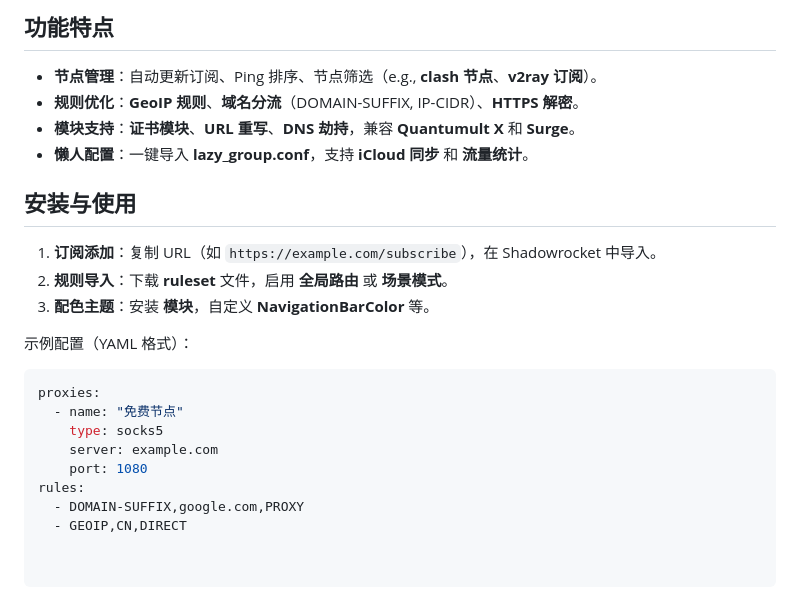
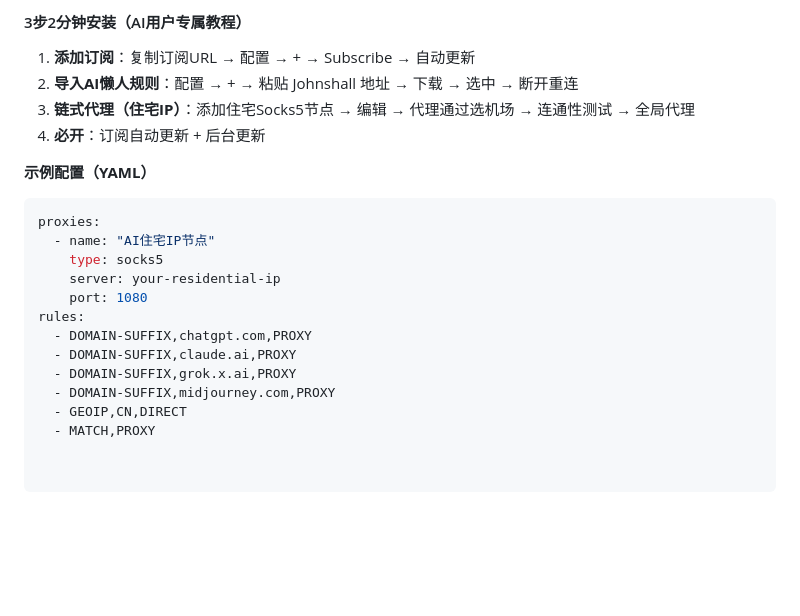
Before and after one commit to fengguokeji/shadowrocket, a Markdown page: README.md, the part around one of its changes. Rendered like a GitHub page; blank space fills up the shorter version.

````diff
--- a/README.md
+++ b/README.md
@@ -50,22 +58,21 @@ URL 规则支持 Cloudflare 无服务器，支持托管配置及更灵活的脚
 
-## 功能特点
-- **节点管理**：自动更新订阅、Ping 排序、节点筛选（e.g., **clash 节点**、**v2ray 订阅**）。
-- **规则优化**：**GeoIP 规则**、**域名分流**（DOMAIN-SUFFIX, IP-CIDR）、**HTTPS 解密**。
-- **模块支持**：**证书模块**、**URL 重写**、**DNS 劫持**，兼容 **Quantumult X** 和 **Surge**。
-- **懒人配置**：一键导入 **lazy_group.conf**，支持 **iCloud 同步** 和 **流量统计**。
+#### 3步2分钟安装（AI用户专属教程）
+1. **添加订阅**：复制订阅URL → 配置 → + → Subscribe → 自动更新
+2. **导入AI懒人规则**：配置 → + → 粘贴 Johnshall 地址 → 下载 → 选中 → 断开重连
+3. **链式代理（住宅IP）**：添加住宅Socks5节点 → 编辑 → 代理通过选机场 → 连通性测试 → 全局代理
+4. **必开**：订阅自动更新 + 后台更新
 
-## 安装与使用
-1. **订阅添加**：复制 URL（如 `https://example.com/subscribe`），在 Shadowrocket 中导入。
-2. **规则导入**：下载 **ruleset** 文件，启用 **全局路由** 或 **场景模式**。
-3. **配色主题**：安装 **模块**，自定义 **NavigationBarColor** 等。
-
-示例配置（YAML 格式）：
+**示例配置（YAML）**
 ```yaml
 proxies:
-  - name: "免费节点"
+  - name: "AI住宅IP节点"
     type: socks5
-    server: example.com
+    server: your-residential-ip
     port: 1080
 rules:
-  - DOMAIN-SUFFIX,google.com,PROXY
+  - DOMAIN-SUFFIX,chatgpt.com,PROXY
+  - DOMAIN-SUFFIX,claude.ai,PROXY
+  - DOMAIN-SUFFIX,grok.x.ai,PROXY
+  - DOMAIN-SUFFIX,midjourney.com,PROXY
   - GEOIP,CN,DIRECT
+  - MATCH,PROXY
````
Also changed, not shown: other parts of README.md (+41 -33 lines).
